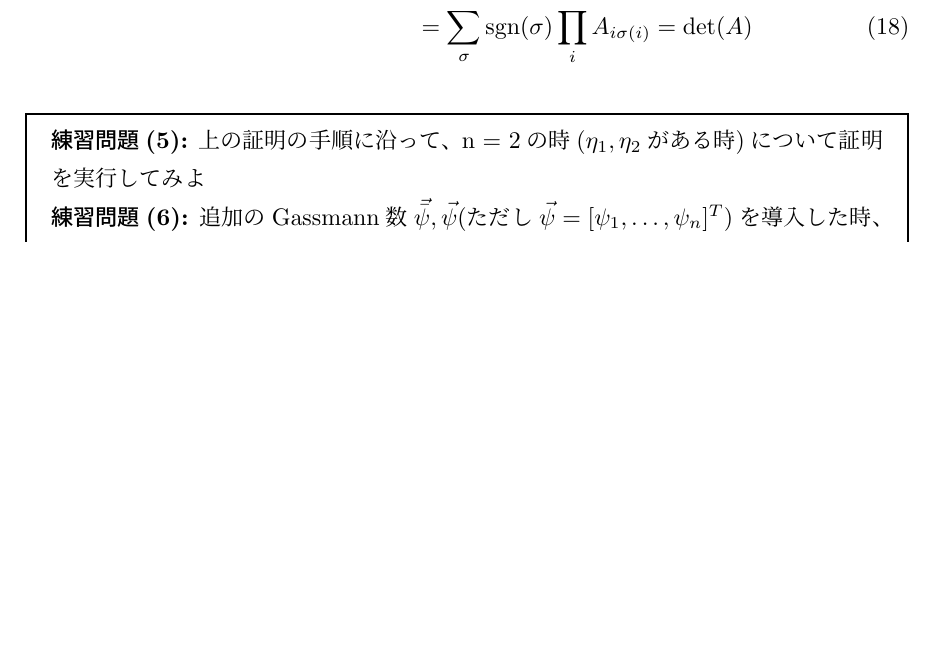
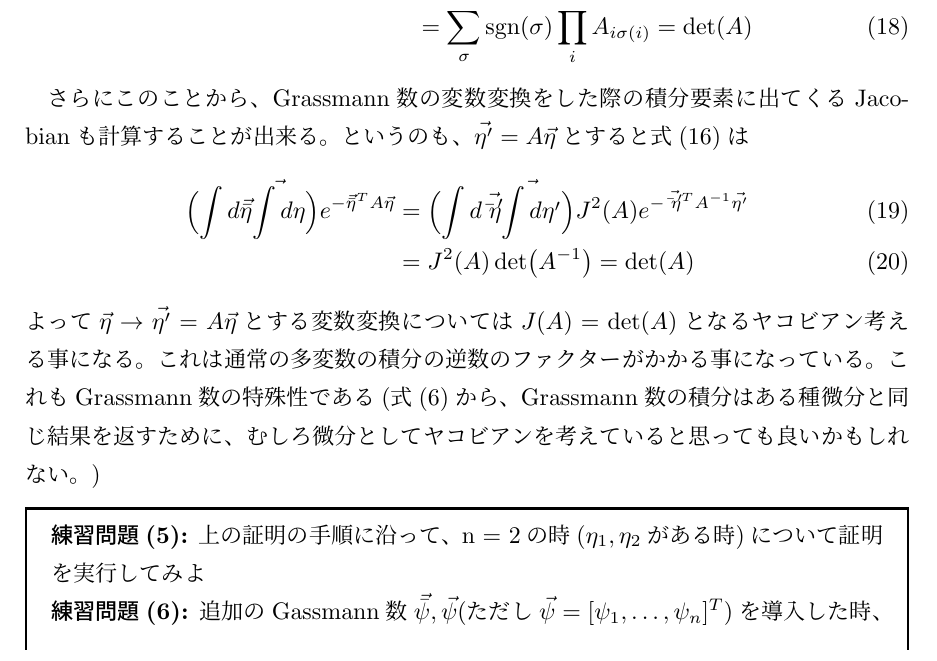
Before and after one commit to YoshihiroMichishita/SaitamaUniv_ManyBodyPhys, a LaTeX document (CoherentState.tex): part of page 4 of 4 before the commit and part of page 4 of 5 after it, cut so that both start at the same text, the shorter picture padded with empty space. Compiled offline with pLaTeX and dvipdfmx.

Commit message:
add jacobian

```diff
--- a/CoherentState.tex
+++ b/CoherentState.tex
@@ -129,3 +131,10 @@
+というのも、$\vec{\eta'} = A \vec{\eta}$とすると式(\ref{gauss_grass})は
+\begin{eqnarray}
+  \Bigl(\int d\vec{\bar{\eta}} \vec{\int d\eta}\Bigr) e^{-\vec{\bar{\eta}}^T A \vec{\eta}} &=& \Bigl(\int d\vec{\bar{\eta}'} \vec{\int d\eta'}\Bigr) J^2(A) e^{-\vec{\bar{\eta}'}^TA^{-1} \vec{\eta'}} \\
+  &=& J^2(A) \det(A^{-1}) = \det(A)
+\end{eqnarray}
+よって$\vec{\eta} \rightarrow\vec{\eta'} = A \vec{\eta}$とする変数変換については$J(A) = \det(A)$となるヤコビアン考える事になる。これは通常の多変数の積分の逆数のファクターがかかる事になっている。これもGrassmann数の特殊性である(式(\ref{grass_ana})から、Grassmann数の積分はある種微分と同じ結果を返すために、むしろ微分としてヤコビアンを考えていると思っても良いかもしれない。)
+
 \begin{mdframed}[linewidth=1pt]
 \textbf{練習問題(5):} 上の証明の手順に沿って、n = 2の時($\eta_1, \eta_2$がある時)について証明を実行してみよ\\
 \textbf{練習問題(6):} 追加のGassmann数$\vec{\bar{\psi}}, \vec{\psi}$(ただし$\vec{\psi} = [\psi_1, \dots, \psi_n]^T$)を導入した時、以下を示せ。
```
Also changed, not shown: note/CoherentState.pdf, CoherentState.tex (6 more changed lines).
